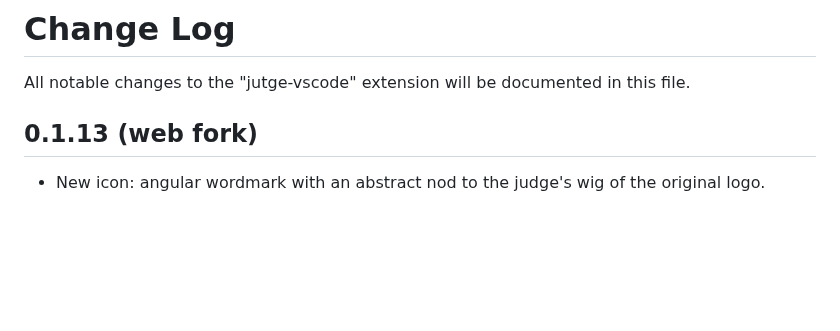
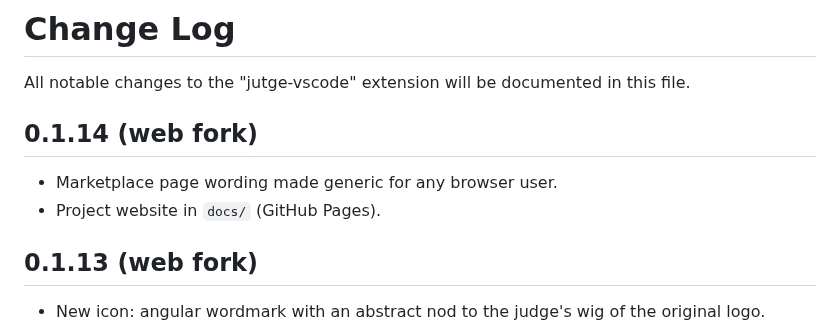
Before and after one commit to detorotodorov-alexander/jutge-vscode-online, a Markdown page: CHANGELOG.md, the part around the change. Rendered like a GitHub page; blank space fills up the shorter version.

```diff
--- a/CHANGELOG.md
+++ b/CHANGELOG.md
@@ -1,6 +1,11 @@
 # Change Log
 
 All notable changes to the "jutge-vscode" extension will be documented in this file.
+
+## 0.1.14 (web fork)
+
+- Marketplace page wording made generic for any browser user.
+- Project website in `docs/` (GitHub Pages).
 
 ## 0.1.13 (web fork)
 
```
Also changed, not shown: README.md (+6 -4 lines), docs/assets/icon.png (added), 3 other files.
